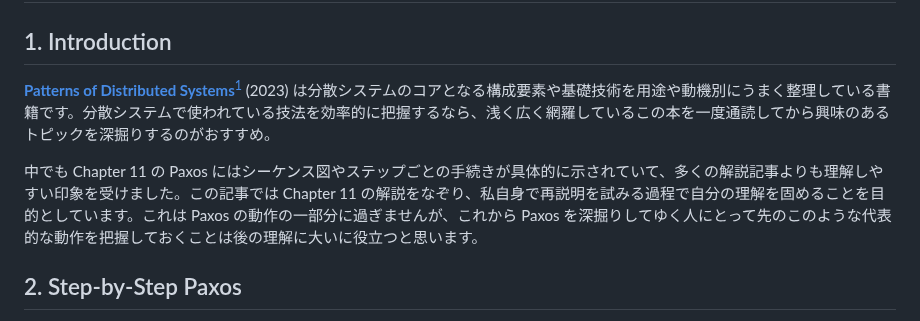
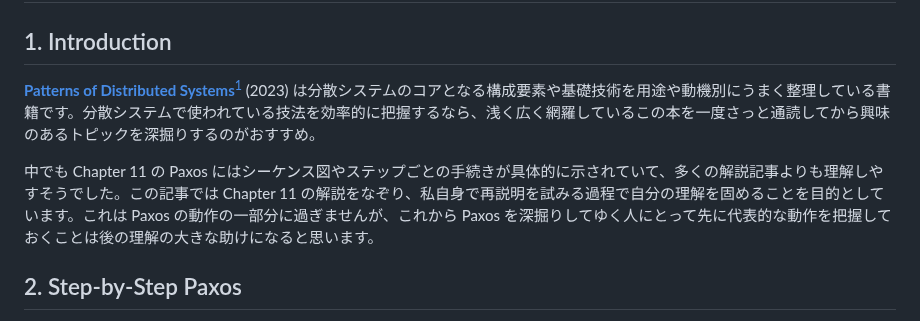
Before and after one commit to torao/zenn, a Markdown page: articles/20250124-paxos-made-step-by-step.md, the part around the change. Rendered like a GitHub page.

Commit message:
微修正

```diff
--- a/articles/20250124-paxos-made-step-by-step.md
+++ b/articles/20250124-paxos-made-step-by-step.md
@@ -11,9 +11,9 @@ published_at: 2025-01-25 23:20
 
 ## 1. Introduction
 
-**[Patterns of Distributed Systems](https://amzn.to/4he05LV)**[^1] (2023) は分散システムのコアとなる構成要素や基礎技術を用途や動機別にうまく整理している書籍です。分散システムで使われている技法を効率的に把握するなら、浅く広く網羅しているこの本を一度通読してから興味のあるトピックを深掘りするのがおすすめ。
+**[Patterns of Distributed Systems](https://amzn.to/4he05LV)**[^1] (2023) は分散システムのコアとなる構成要素や基礎技術を用途や動機別にうまく整理している書籍です。分散システムで使われている技法を効率的に把握するなら、浅く広く網羅しているこの本を一度さっと通読してから興味のあるトピックを深掘りするのがおすすめ。
 
-中でも Chapter 11 の Paxos にはシーケンス図やステップごとの手続きが具体的に示されていて、多くの解説記事よりも理解しやすい印象を受けました。この記事では Chapter 11 の解説をなぞり、私自身で再説明を試みる過程で自分の理解を固めることを目的としています。これは Paxos の動作の一部分に過ぎませんが、これから Paxos を深掘りしてゆく人にとって先のこのような代表的な動作を把握しておくことは後の理解に大いに役立つと思います。
+中でも Chapter 11 の Paxos にはシーケンス図やステップごとの手続きが具体的に示されていて、多くの解説記事よりも理解しやすそうでした。この記事では Chapter 11 の解説をなぞり、私自身で再説明を試みる過程で自分の理解を固めることを目的としています。これは Paxos の動作の一部分に過ぎませんが、これから Paxos を深掘りしてゆく人にとって先に代表的な動作を把握しておくことは後の理解の大きな助けになると思います。
 
 ## 2. Step-by-Step Paxos
 
```
